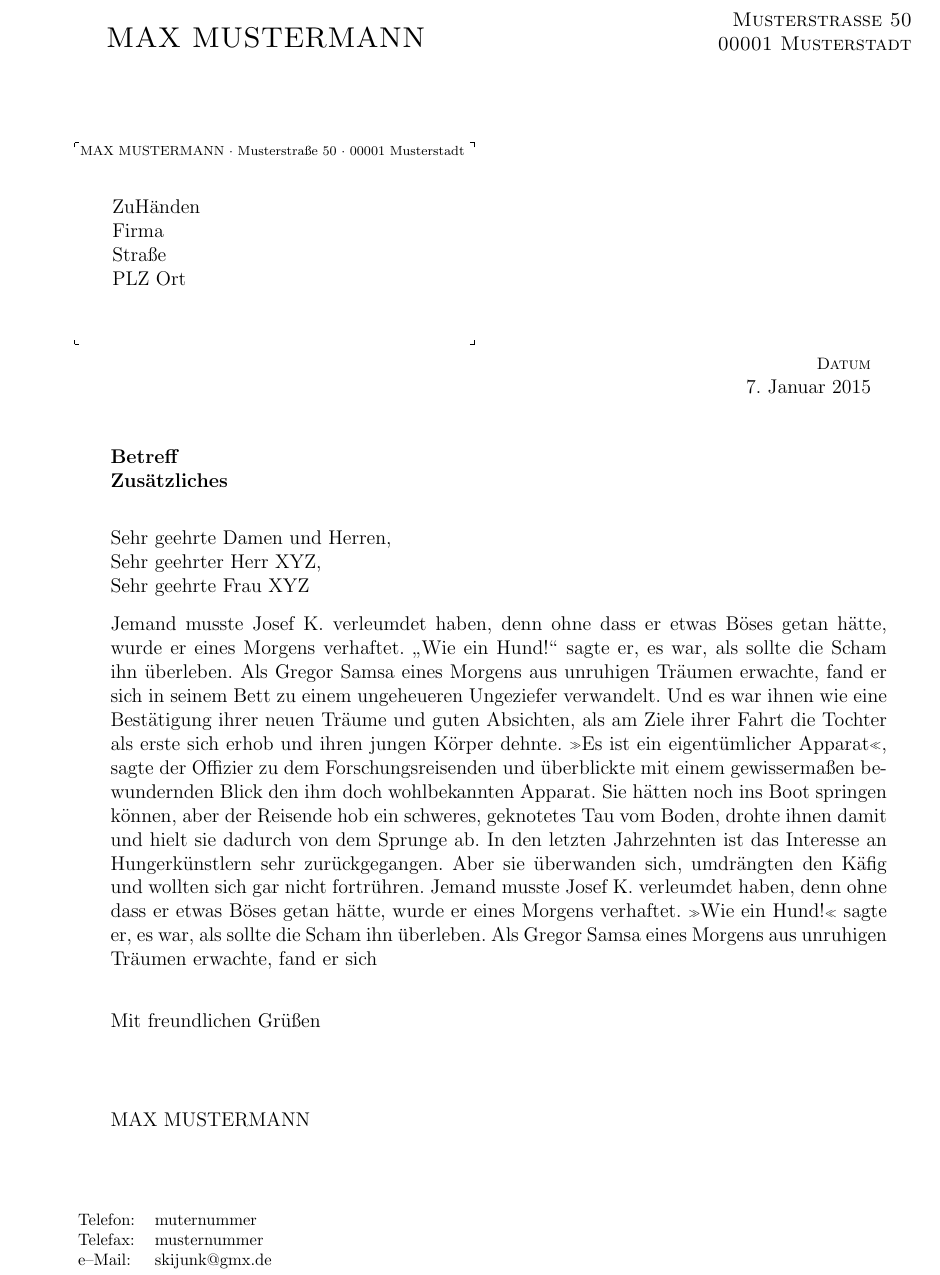
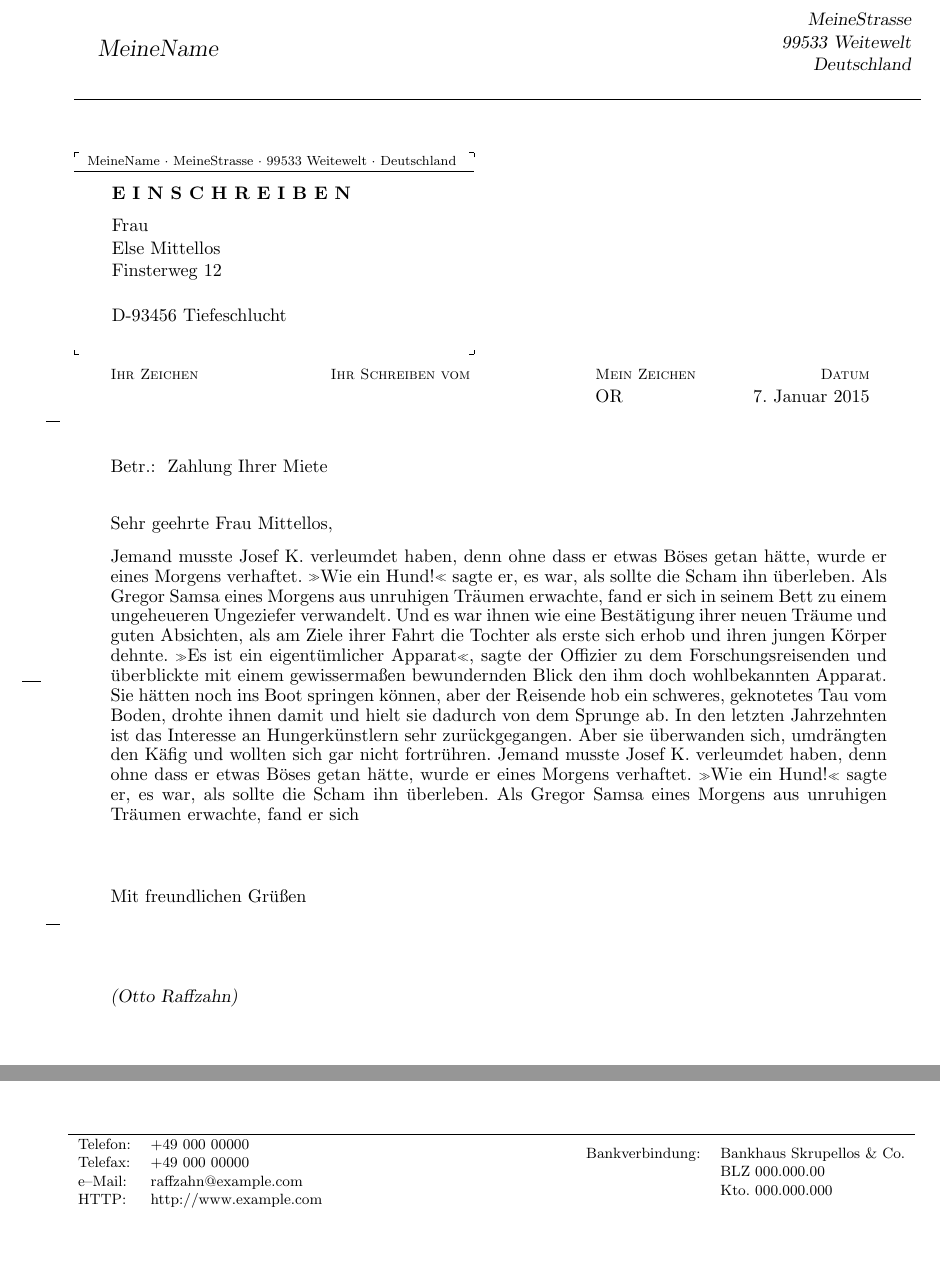
Before and after one commit to skijunk/TexRaw, a LaTeX document (gBriefRaw/gBrief.tex): part of the page before the commit and two parts of the page after it, the two joined at a grey line, cut at the place of the change, the shorter picture padded with empty space. Compiled offline with pdfLaTeX.

Commit message:
More text fields

```diff
--- a/gBriefRaw/gBrief.tex
+++ b/gBriefRaw/gBrief.tex
@@ -7,8 +12,17 @@
+\RetourAdresse       {}
+\Ort                 {99533 Weitewelt}
+\Land                {Deutschland}
 
-\newcommand{\LyxGruss}[1]{\Gruss{#1}{0.5cm}}
+\Telefon             {+49\ 000\ 00000}
+\Telefax             {+49\ 000\ 00000}
+\Telex               {}
+\HTTP                {http://www.example.com}
+\EMail               {raffzahn@example.com}
 
-%%%%%%%%%%%%%%%%%%%%%%%%%%%%%% User specified LaTeX commands.
+\Bank                {Bankhaus Skrupellos \& Co.}
+\BLZ                 {000.000.00}
+\Konto               {000.000.000}
 
-\fenstermarken
+\Unterschrift        {Otto Raffzahn}
 
-\makeatother
+\Postvermerk         {E I N S C H R E I B E N}
@@ -15,47 +33,40 @@
+                      D-93456 Tiefeschlucht
+                      }
+
+\Betreff             {Zahlung Ihrer Miete}
+
+\Datum               {\today}
+\IhrZeichen          {}
+\IhrSchreiben        {}
+\MeinZeichen         {OR}
+
+\Anrede              {Sehr geehrte Frau Mittellos,}
+\Gruss               {Mit freundlichen Gr\"u\ss{}en}{1cm}
+
+\Anlagen             {}
+\Verteiler           {}
 
 \begin{document}
-
-\Name{MAX MUSTERMANN}
-
-\Unterschrift{MAX MUSTERMANN}
-
-\Strasse{Musterstraße 50}
-
-\Ort{00001 Musterstadt}
-
-\Telefon{muternummer}
-
-\Telefax{musternummer}
-
-\EMail{skijunk@gmx.de}
-
-\Adresse{ZuHänden\\Firma\\Straße\\PLZ Ort}
-
-\Betreff{Betreff\\Zusätzliches}
-
-\Datum{\today}
-
-\Anrede{Sehr geehrte Damen und Herren,\\Sehr geehrter Herr XYZ,\\ Sehr
-geehrte Frau XYZ}
-
-\LyxGruss{Mit freundlichen Grüßen}
-
 \begin{g-brief}
+Jemand musste Josef K. verleumdet haben, denn ohne dass er etwas Böses getan
+hätte, wurde er eines Morgens verhaftet. »Wie ein Hund!« sagte er, es war,
+als sollte die Scham ihn überleben. Als Gregor Samsa eines Morgens aus
+unruhigen Träumen erwachte, fand er sich in seinem Bett zu einem ungeheueren
+Ungeziefer verwandelt. Und es war ihnen wie eine Bestätigung ihrer neuen Träume
+und guten Absichten, als am Ziele ihrer Fahrt die Tochter als erste sich erhob und
+ihren jungen Körper dehnte. »Es ist ein eigentümlicher Apparat«, sagte der Offizier
+zu dem Forschungsreisenden und überblickte mit einem gewissermaßen bewundernden
+Blick den ihm doch wohlbekannten Apparat. Sie hätten noch ins Boot springen
+können, aber der Reisende hob ein schweres, geknotetes Tau vom Boden, drohte ihnen
+damit und hielt sie dadurch von dem Sprunge ab. In den letzten Jahrzehnten
+ist das Interesse an Hungerkünstlern sehr zurückgegangen.
+Aber sie überwanden sich, umdrängten den Käfig und wollten sich gar nicht fortrühren.
 Jemand musste Josef K. verleumdet haben, denn ohne dass er etwas Böses getan hätte,
-wurde er eines Morgens verhaftet. "`Wie ein Hund!"' sagte er, es war, als sollte die Scham ihn überleben.
- Als Gregor Samsa eines Morgens aus unruhigen Träumen erwachte,
- fand er sich in seinem Bett zu einem ungeheueren Ungeziefer verwandelt.
- Und es war ihnen wie eine Bestätigung ihrer neuen Träume und guten Absichten,
- als am Ziele ihrer Fahrt die Tochter als erste sich erhob und ihren jungen Körper dehnte.
- »Es ist ein eigentümlicher Apparat«, sagte der Offizier zu dem Forschungsreisenden
- und überblickte mit einem gewissermaßen bewundernden Blick den ihm doch wohlbekannten Apparat.
- Sie hätten noch ins Boot springen können, aber der Reisende hob ein schweres, geknotetes Tau vom Boden,
- drohte ihnen damit und hielt sie dadurch von dem Sprunge ab.
- In den letzten Jahrzehnten ist das Interesse an Hungerkünstlern sehr zurückgegangen.
- Aber sie überwanden sich, umdrängten den Käfig und wollten sich gar nicht fortrühren.
- Jemand musste Josef K. verleumdet haben, denn ohne dass er etwas Böses getan hätte,
- wurde er eines Morgens verhaftet. »Wie ein Hund!« sagte er, es war, als sollte die Scham ihn überleben.
- Als Gregor Samsa eines Morgens aus unruhigen Träumen erwachte, fand er sich
-
+wurde er eines Morgens verhaftet. »Wie ein Hund!« sagte er, es war,
+als sollte die Scham ihn überleben.
+Als Gregor Samsa eines Morgens aus unruhigen Träumen erwachte, fand er sich
 \end{g-brief}
 \end{document}
+
+
+\endinput
```
Also changed, not shown: gBriefRaw/gBrief.pdf (added), gBriefRaw/gBrief.tex (17 more changed lines), 2 other files.
